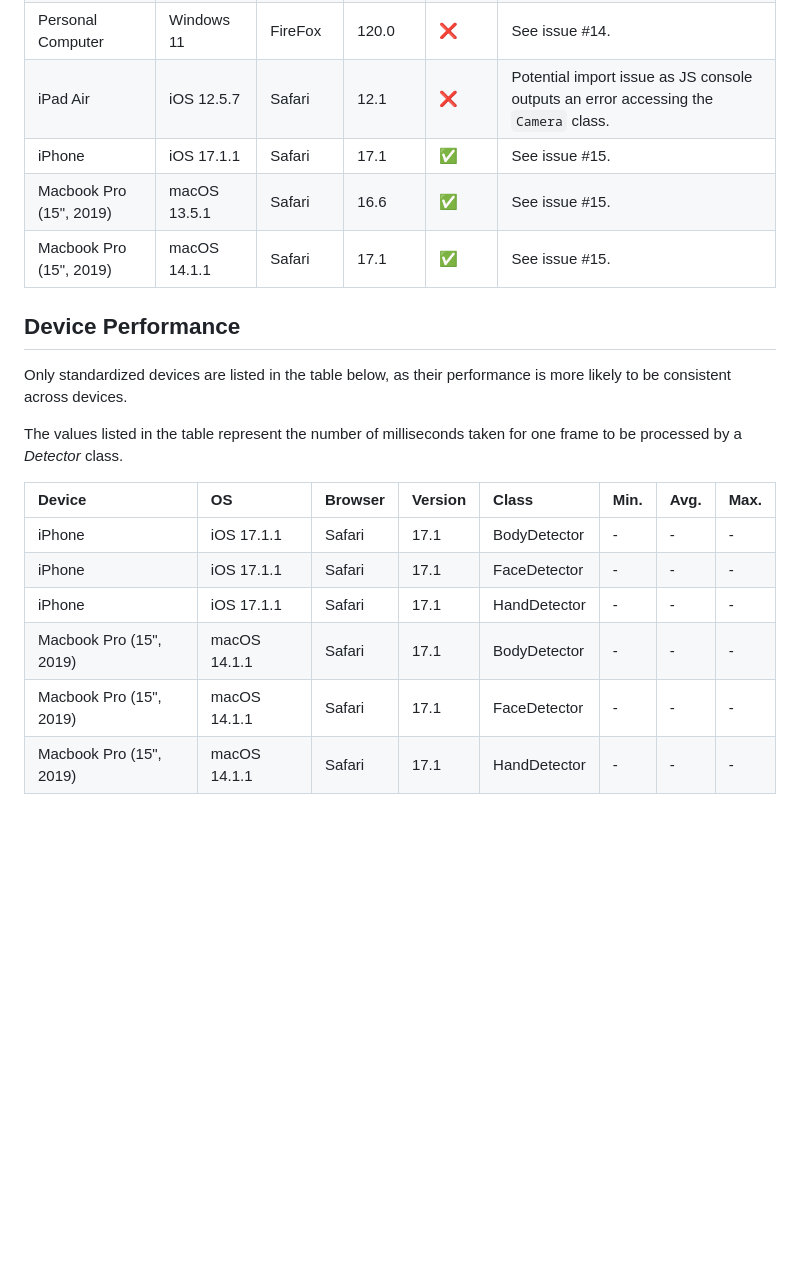
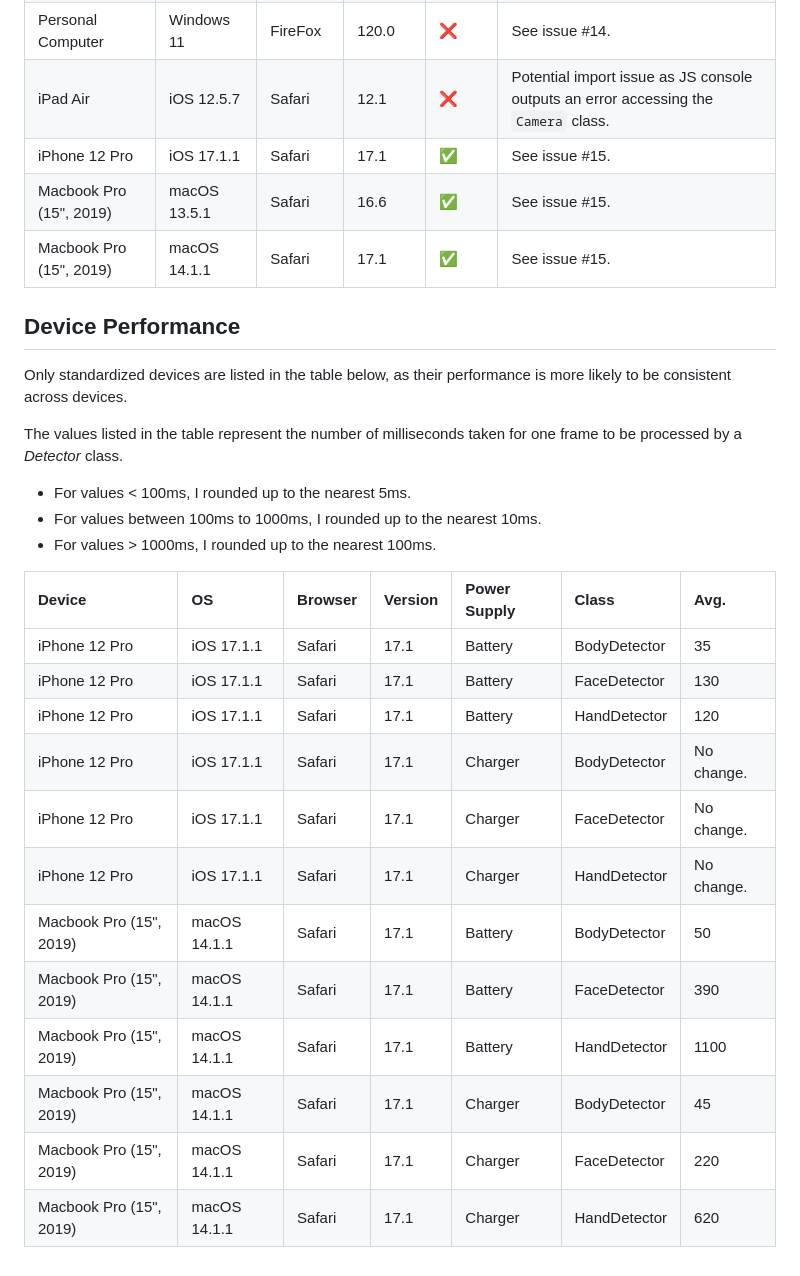
Before and after one commit to Valkryst/Jellron, a Markdown page: README.md, the part around the change. Rendered like a GitHub page; blank space fills up the shorter version.

Commit message:
Update `Avg.` data in the `Device Performance` table

```diff
--- a/README.md
+++ b/README.md
@@ -54,7 +54,7 @@ This library has been tested on the following browsers/devices:
 | Personal Computer       | Windows 11   | Edge    | 119.0   | ✅      |                                                                                                       |
 | Personal Computer       | Windows 11   | FireFox | 120.0   | ❌      | See issue #14.                                                                                        |
 | iPad Air                | iOS 12.5.7   | Safari  | 12.1    | ❌      | Potential import issue as JS console outputs an error accessing the `Camera` class.                   |
-| iPhone                  | iOS 17.1.1   | Safari  | 17.1    | ✅      | See issue #15.                                                                                        |
+| iPhone 12 Pro           | iOS 17.1.1   | Safari  | 17.1    | ✅      | See issue #15.                                                                                        |
 | Macbook Pro (15", 2019) | macOS 13.5.1 | Safari  | 16.6    | ✅      | See issue #15.                                                                                        |
 | Macbook Pro (15", 2019) | macOS 14.1.1 | Safari  | 17.1    | ✅      | See issue #15.                                                                                        |
 
@@ -66,11 +66,21 @@ devices.
 The values listed in the table represent the number of milliseconds taken for one frame to be processed by a _Detector_
 class.
 
-| Device                  | OS           | Browser | Version | Class        | Min. | Avg. | Max. |
-|:------------------------|:-------------|:--------|:--------|:-------------|:-----|:-----|:-----|
-| iPhone                  | iOS 17.1.1   | Safari  | 17.1    | BodyDetector | -    | -    | -    |
-| iPhone                  | iOS 17.1.1   | Safari  | 17.1    | FaceDetector | -    | -    | -    |
-| iPhone                  | iOS 17.1.1   | Safari  | 17.1    | HandDetector | -    | -    | -    |
-| Macbook Pro (15", 2019) | macOS 14.1.1 | Safari  | 17.1    | BodyDetector | -    | -    | -    |
-| Macbook Pro (15", 2019) | macOS 14.1.1 | Safari  | 17.1    | FaceDetector | -    | -    | -    |
-| Macbook Pro (15", 2019) | macOS 14.1.1 | Safari  | 17.1    | HandDetector | -    | -    | -    |
+* For values < 100ms, I rounded up to the nearest 5ms.
+* For values between 100ms to 1000ms, I rounded up to the nearest 10ms.
+* For values > 1000ms, I rounded up to the nearest 100ms.
+
+| Device                        | OS           | Browser | Version | Power Supply | Class        | Avg.       |
+|:------------------------------|:-------------|:--------|:--------|:-------------|:-------------|:-----------|
+| iPhone 12 Pro                 | iOS 17.1.1   | Safari  | 17.1    | Battery      | BodyDetector | 35         |
+| iPhone 12 Pro                 | iOS 17.1.1   | Safari  | 17.1    | Battery      | FaceDetector | 130        |
+| iPhone 12 Pro                 | iOS 17.1.1   | Safari  | 17.1    | Battery      | HandDetector | 120        |
+| iPhone 12 Pro                 | iOS 17.1.1   | Safari  | 17.1    | Charger      | BodyDetector | No change. |
+| iPhone 12 Pro                 | iOS 17.1.1   | Safari  | 17.1    | Charger      | FaceDetector | No change. |
+| iPhone 12 Pro                 | iOS 17.1.1   | Safari  | 17.1    | Charger      | HandDetector | No change. |
+| Macbook Pro (15", 2019)       | macOS 14.1.1 | Safari  | 17.1    | Battery      | BodyDetector | 50         |
+| Macbook Pro (15", 2019)       | macOS 14.1.1 | Safari  | 17.1    | Battery      | FaceDetector | 390        |
+| Macbook Pro (15", 2019)       | macOS 14.1.1 | Safari  | 17.1    | Battery      | HandDetector | 1100       |
+| Macbook Pro (15", 2019)       | macOS 14.1.1 | Safari  | 17.1    | Charger      | BodyDetector | 45         |
+| Macbook Pro (15", 2019)       | macOS 14.1.1 | Safari  | 17.1    | Charger      | FaceDetector | 220        |
+| Macbook Pro (15", 2019)       | macOS 14.1.1 | Safari  | 17.1    | Charger      | HandDetector | 620        |
```
